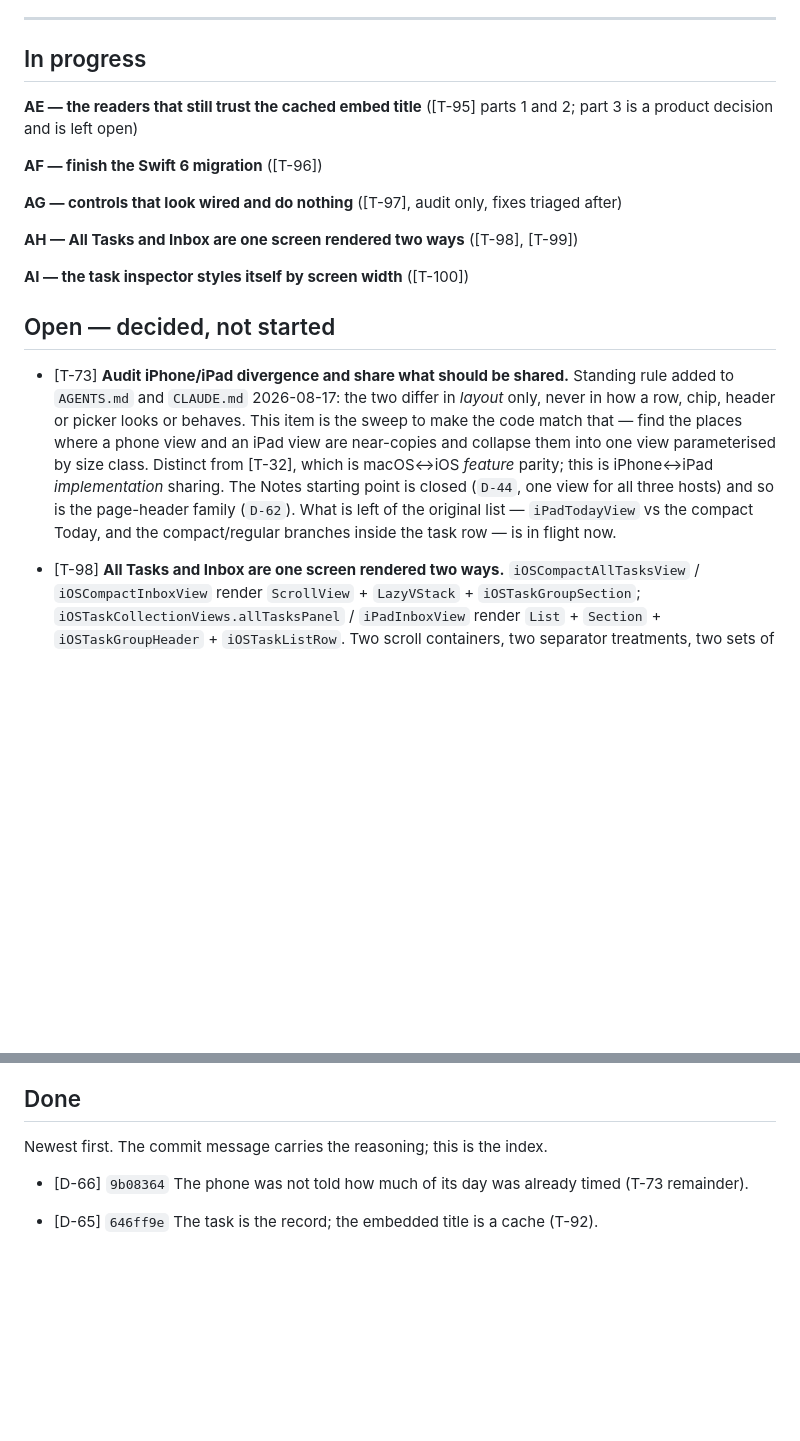
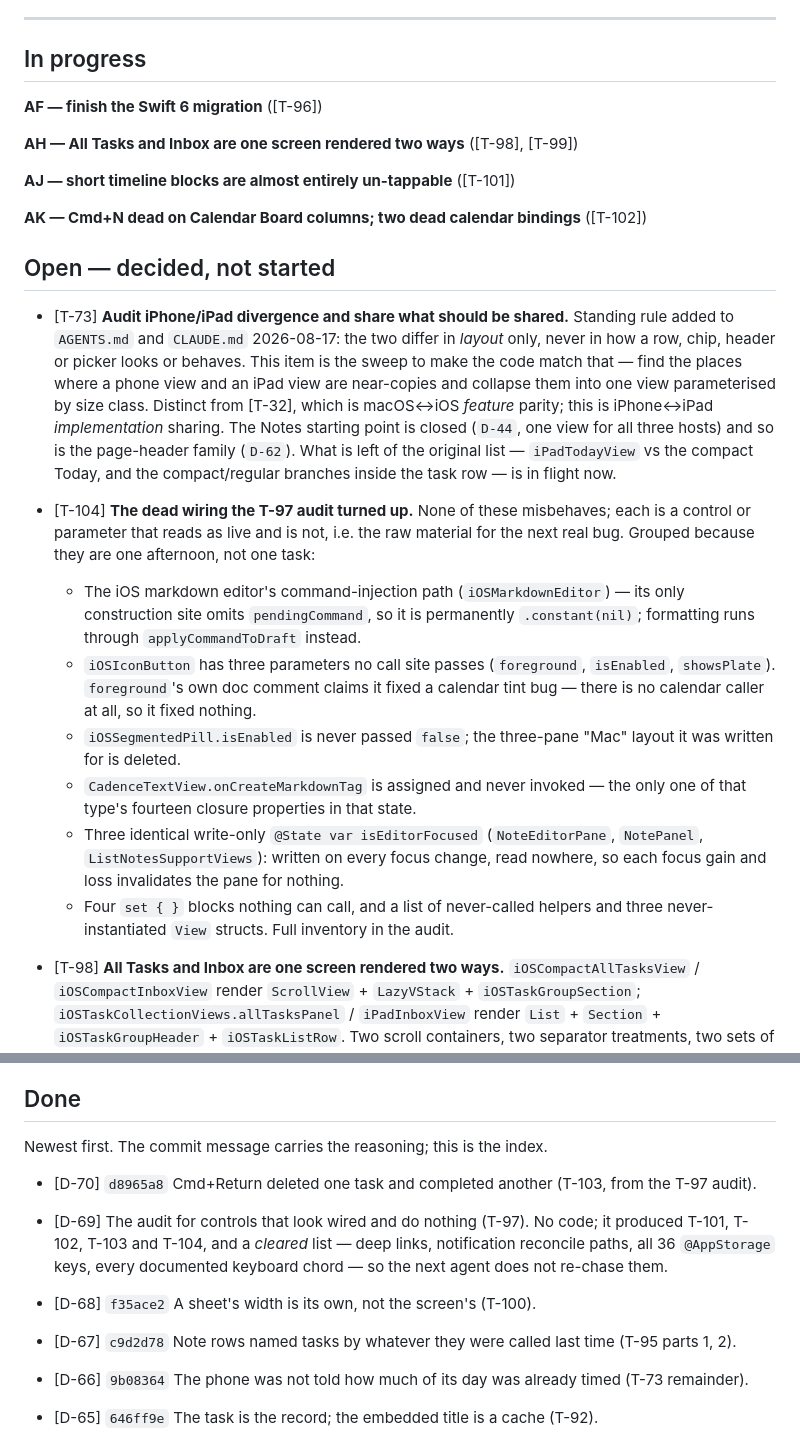
Before and after one commit to WilliamWeihaoran/cadence, a Markdown page: docs/TODO.md, 2 parts joined by grey strips. Drawn GitHub-style; blank space fills up the shorter version.

Commit message:
Task list: the audit landed, and it was worth running
T-97 found three user-visible bugs, one of which loses data (Cmd+Return with the
delete dialog open deleted one task and completed another). All three had been
sitting in code that reads correctly. Two are now agents; the third shipped as
d8965a8.

Also records what the audit *cleared*, which is the half that stops being useful
if nobody writes it down.

Co-Authored-By: Claude Opus 5 <noreply@anthropic.com>

```diff
--- a/docs/TODO.md
+++ b/docs/TODO.md
@@ -29,16 +29,13 @@ two. The three-pane floor of 1022pt that this note used to cite is gone with the
 
 ## In progress
 
-**AE — the readers that still trust the cached embed title** ([T-95] parts 1 and 2; part 3 is a
-product decision and is left open)
-
 **AF — finish the Swift 6 migration** ([T-96])
-
-**AG — controls that look wired and do nothing** ([T-97], audit only, fixes triaged after)
 
 **AH — All Tasks and Inbox are one screen rendered two ways** ([T-98], [T-99])
 
-**AI — the task inspector styles itself by screen width** ([T-100])
+**AJ — short timeline blocks are almost entirely un-tappable** ([T-101])
+
+**AK — Cmd+N dead on Calendar Board columns; two dead calendar bindings** ([T-102])
 
 ## Open — decided, not started
 
@@ -52,6 +49,25 @@ product decision and is left open)
   `iPadTodayView` vs the compact Today, and the compact/regular branches inside the task row — is
   in flight now.
 
+
+- [T-104] **The dead wiring the T-97 audit turned up.** None of these misbehaves; each is a control
+  or parameter that reads as live and is not, i.e. the raw material for the next real bug. Grouped
+  because they are one afternoon, not one task:
+  - The iOS markdown editor's command-injection path (`iOSMarkdownEditor`) — its only construction
+    site omits `pendingCommand`, so it is permanently `.constant(nil)`; formatting runs through
+    `applyCommandToDraft` instead.
+  - `iOSIconButton` has three parameters no call site passes (`foreground`, `isEnabled`,
+    `showsPlate`). `foreground`'s own doc comment claims it fixed a calendar tint bug — there is no
+    calendar caller at all, so it fixed nothing.
+  - `iOSSegmentedPill.isEnabled` is never passed `false`; the three-pane "Mac" layout it was written
+    for is deleted.
+  - `CadenceTextView.onCreateMarkdownTag` is assigned and never invoked — the only one of that
+    type's fourteen closure properties in that state.
+  - Three identical write-only `@State var isEditorFocused` (`NoteEditorPane`, `NotePanel`,
+    `ListNotesSupportViews`): written on every focus change, read nowhere, so each focus gain and
+    loss invalidates the pane for nothing.
+  - Four `set { }` blocks nothing can call, and a list of never-called helpers and three
+    never-instantiated `View` structs. Full inventory in the audit.
 
 - [T-98] **All Tasks and Inbox are one screen rendered two ways.** `iOSCompactAllTasksView` /
   `iOSCompactInboxView` render `ScrollView` + `LazyVStack` + `iOSTaskGroupSection`;
@@ -209,6 +225,16 @@ whoever picks these up, not a plan.
 
 Newest first. The commit message carries the reasoning; this is the index.
 
+- [D-70] `d8965a8` Cmd+Return deleted one task and completed another (T-103, from the T-97 audit).
+
+- [D-69] The audit for controls that look wired and do nothing (T-97). No code; it produced T-101,
+  T-102, T-103 and T-104, and a *cleared* list — deep links, notification reconcile paths, all 36
+  `@AppStorage` keys, every documented keyboard chord — so the next agent does not re-chase them.
+
+- [D-68] `f35ace2` A sheet's width is its own, not the screen's (T-100).
+
+- [D-67] `c9d2d78` Note rows named tasks by whatever they were called last time (T-95 parts 1, 2).
+
 - [D-66] `9b08364` The phone was not told how much of its day was already timed (T-73 remainder).
 
 - [D-65] `646ff9e` The task is the record; the embedded title is a cache (T-92).
```
